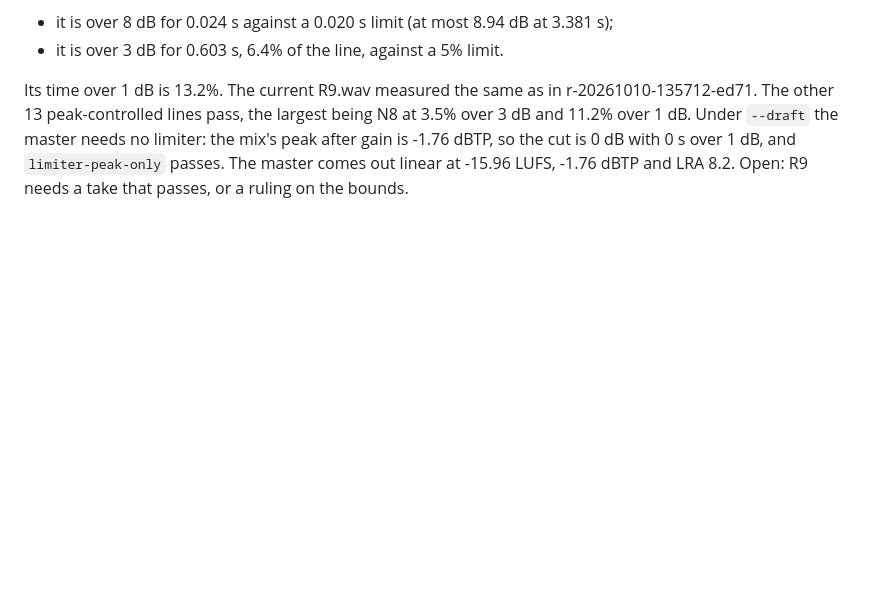
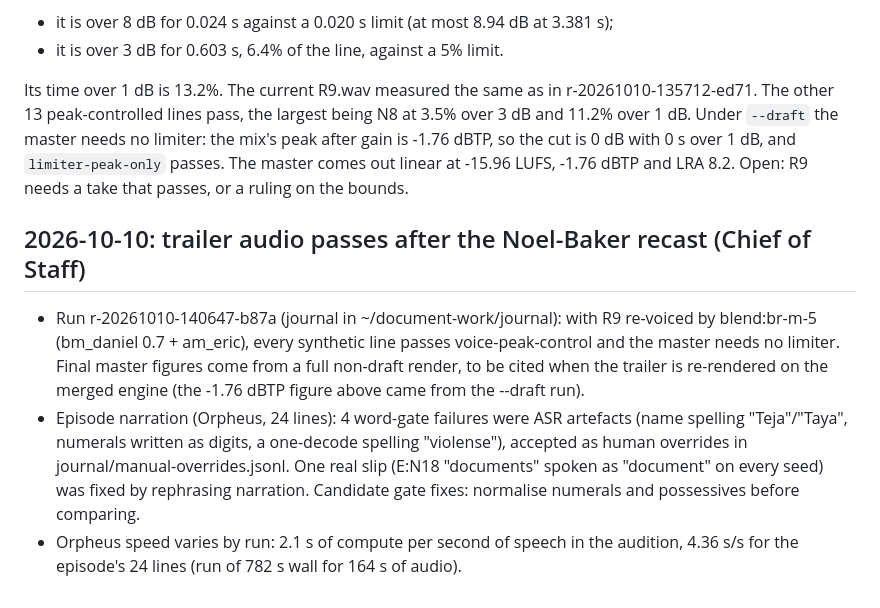
Before and after one commit to aacrit/document, a Markdown page: docs/ENGINE-LOG.md, the part around the change. Drawn GitHub-style; blank space fills up the shorter version.

Commit message:
docs: engine log, trailer pass after recast; episode narration notes
Co-Authored-By: Claude Opus 5.5 <noreply@anthropic.com>
Claude-Session: https://claude.ai/code/session_01CjFRJWVTjzy9KkZ3Vfvcxx

```diff
--- a/docs/ENGINE-LOG.md
+++ b/docs/ENGINE-LOG.md
@@ -220,3 +220,8 @@ On the trailer, with the current WAVs in `teaser/audio/`, R2 passes: 4.93 dB at
 - it is over 3 dB for 0.603 s, 6.4% of the line, against a 5% limit.
 
 Its time over 1 dB is 13.2%. The current R9.wav measured the same as in r-20261010-135712-ed71. The other 13 peak-controlled lines pass, the largest being N8 at 3.5% over 3 dB and 11.2% over 1 dB. Under `--draft` the master needs no limiter: the mix's peak after gain is -1.76 dBTP, so the cut is 0 dB with 0 s over 1 dB, and `limiter-peak-only` passes. The master comes out linear at -15.96 LUFS, -1.76 dBTP and LRA 8.2. Open: R9 needs a take that passes, or a ruling on the bounds.
+
+## 2026-10-10: trailer audio passes after the Noel-Baker recast (Chief of Staff)
+- Run r-20261010-140647-b87a (journal in ~/document-work/journal): with R9 re-voiced by blend:br-m-5 (bm_daniel 0.7 + am_eric), every synthetic line passes voice-peak-control and the master needs no limiter. Final master figures come from a full non-draft render, to be cited when the trailer is re-rendered on the merged engine (the -1.76 dBTP figure above came from the --draft run).
+- Episode narration (Orpheus, 24 lines): 4 word-gate failures were ASR artefacts (name spelling "Teja"/"Taya", numerals written as digits, a one-decode spelling "violense"), accepted as human overrides in journal/manual-overrides.jsonl. One real slip (E:N18 "documents" spoken as "document" on every seed) was fixed by rephrasing narration. Candidate gate fixes: normalise numerals and possessives before comparing.
+- Orpheus speed varies by run: 2.1 s of compute per second of speech in the audition, 4.36 s/s for the episode's 24 lines (run of 782 s wall for 164 s of audio).
```
